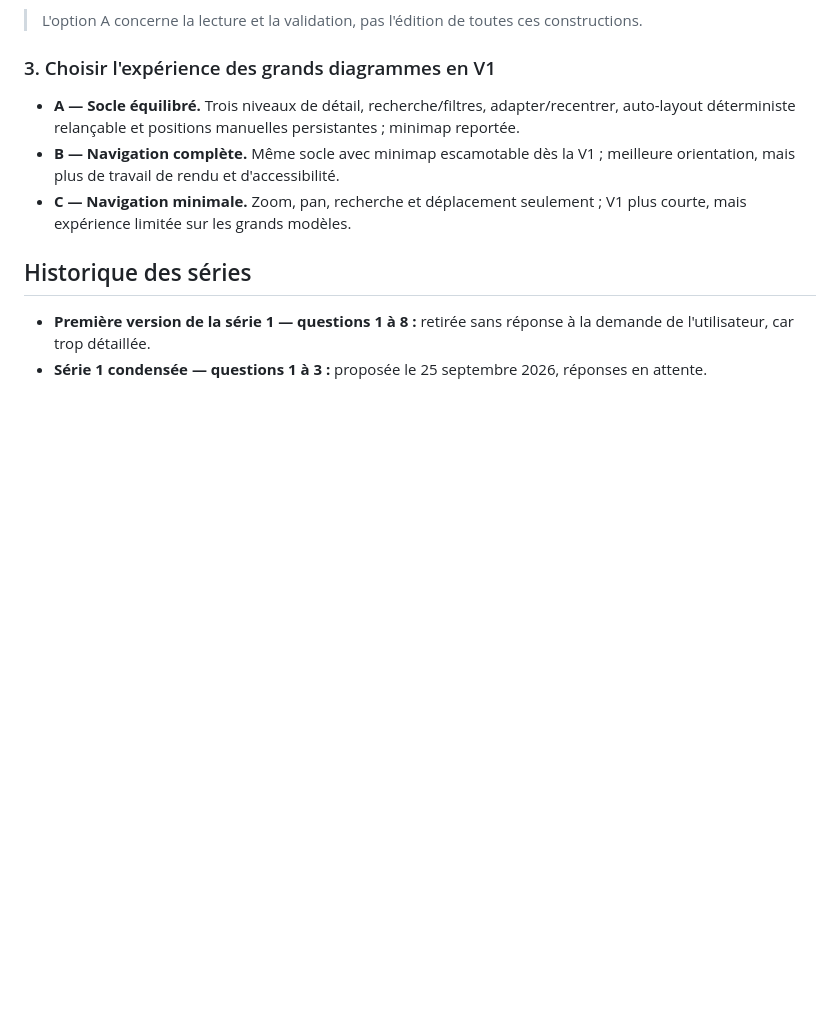
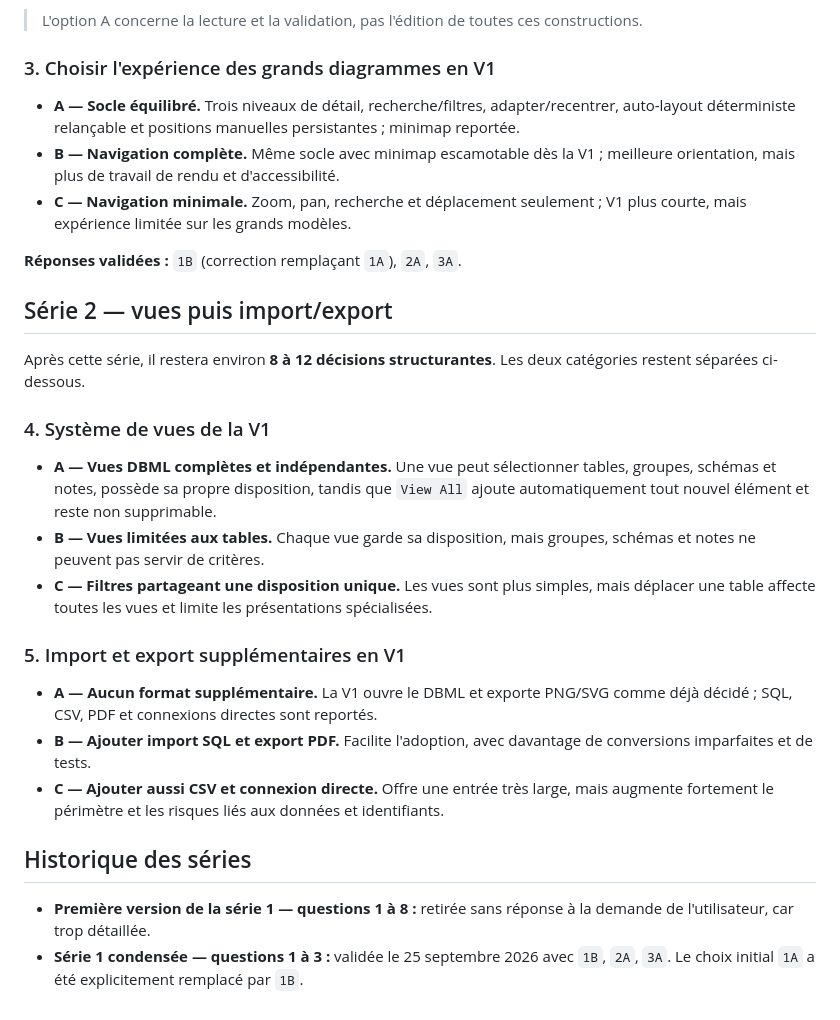
Before and after one commit to Qappyld/dbcodex, a Markdown page: docs/decisions.md, the part around one of its changes. GitHub-like rendering; blank space fills up the shorter version.

```diff
--- a/docs/decisions.md
+++ b/docs/decisions.md
@@ -89,7 +101,25 @@ Répondre sous la forme `1A, 2C, 3B` ; les nuances en texte libre sont acceptée
 - **B — Navigation complète.** Même socle avec minimap escamotable dès la V1 ; meilleure orientation, mais plus de travail de rendu et d'accessibilité.
 - **C — Navigation minimale.** Zoom, pan, recherche et déplacement seulement ; V1 plus courte, mais expérience limitée sur les grands modèles.
 
+**Réponses validées :** `1B` (correction remplaçant `1A`), `2A`, `3A`.
+
+## Série 2 — vues puis import/export
+
+Après cette série, il restera environ **8 à 12 décisions structurantes**. Les deux catégories restent séparées ci-dessous.
+
+### 4. Système de vues de la V1
+
+- **A — Vues DBML complètes et indépendantes.** Une vue peut sélectionner tables, groupes, schémas et notes, possède sa propre disposition, tandis que `View All` ajoute automatiquement tout nouvel élément et reste non supprimable.
+- **B — Vues limitées aux tables.** Chaque vue garde sa disposition, mais groupes, schémas et notes ne peuvent pas servir de critères.
+- **C — Filtres partageant une disposition unique.** Les vues sont plus simples, mais déplacer une table affecte toutes les vues et limite les présentations spécialisées.
+
+### 5. Import et export supplémentaires en V1
+
+- **A — Aucun format supplémentaire.** La V1 ouvre le DBML et exporte PNG/SVG comme déjà décidé ; SQL, CSV, PDF et connexions directes sont reportés.
+- **B — Ajouter import SQL et export PDF.** Facilite l'adoption, avec davantage de conversions imparfaites et de tests.
+- **C — Ajouter aussi CSV et connexion directe.** Offre une entrée très large, mais augmente fortement le périmètre et les risques liés aux données et identifiants.
+
 ## Historique des séries
 
 - **Première version de la série 1 — questions 1 à 8 :** retirée sans réponse à la demande de l'utilisateur, car trop détaillée.
-- **Série 1 condensée — questions 1 à 3 :** proposée le 25 septembre 2026, réponses en attente.
+- **Série 1 condensée — questions 1 à 3 :** validée le 25 septembre 2026 avec `1B`, `2A`, `3A`. Le choix initial `1A` a été explicitement remplacé par `1B`.
```
Also changed, not shown: other parts of docs/decisions.md (+19 -7 lines).
